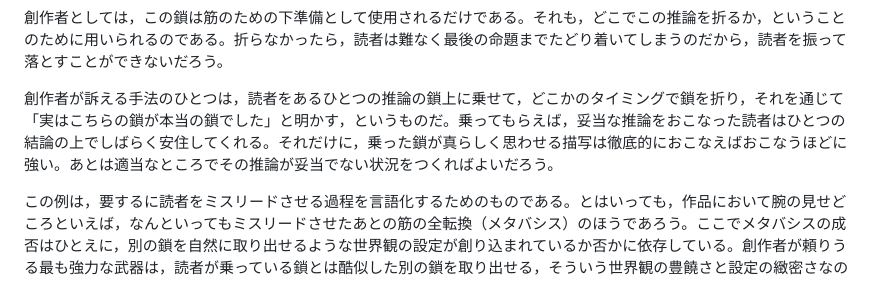
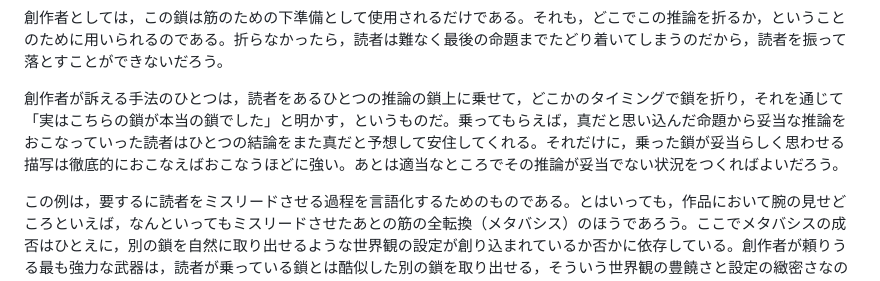
Before and after one commit to rintodo/rintodo.github.io, a Markdown page: XxSEBv.md, the part around the change. GitHub-like rendering.

```diff
--- a/XxSEBv.md
+++ b/XxSEBv.md
@@ -40,7 +40,7 @@ P { text-indent: 1em; }
             <p>では創作者と日常論理の付き合い方はいかなるものか。ほとんどは日常論理とすら呼べるものではない。イメージ，それから連想されるイメージ。これらは場合によっては個人の体験によって規定されていることも少なくない。それから，そういったイメージたちを繋げる理由，実際の生活でも起こることが予想できる説得的な理由だ。時系列的な矛盾は慎重に扱われるが，これだって細かいことを言ってしまえば（非形式）論理学というよりは因果性の議論（哲学でなされる）から供給される前提で，守る理由も，私たちの現実の時間体験が一方向の矢印を向いていることに根差しているからという素朴なものにすぎない。カッコつきの「論理」を解体してしまうと，残る論理的要素は，文芸の本体にはほとんど見当たらない。それが私の所感だ。</p>
             <p>ただ，私は筋を考えるときに，ある種の推論の連鎖を用いて筋の交通整理をすることはある。以下では，このような推論を単に「鎖」と呼ぶことにする。</p>
             <p>創作者としては，この鎖は筋のための下準備として使用されるだけである。それも，どこでこの推論を折るか，ということのために用いられるのである。折らなかったら，読者は難なく最後の命題までたどり着いてしまうのだから，読者を振って落とすことができないだろう。</p>
-            <p>創作者が訴える手法のひとつは，読者をあるひとつの推論の鎖上に乗せて，どこかのタイミングで鎖を折り，それを通じて「実はこちらの鎖が本当の鎖でした」と明かす，というものだ。乗ってもらえば，妥当な推論をおこなった読者はひとつの結論の上でしばらく安住してくれる。それだけに，乗った鎖が真らしく思わせる描写は徹底的におこなえばおこなうほどに強い。あとは適当なところでその推論が妥当でない状況をつくればよいだろう。</p>
+            <p>創作者が訴える手法のひとつは，読者をあるひとつの推論の鎖上に乗せて，どこかのタイミングで鎖を折り，それを通じて「実はこちらの鎖が本当の鎖でした」と明かす，というものだ。乗ってもらえば，真だと思い込んだ命題から妥当な推論をおこなっていった読者はひとつの結論をまた真だと予想して安住してくれる。それだけに，乗った鎖が妥当らしく思わせる描写は徹底的におこなえばおこなうほどに強い。あとは適当なところでその推論が妥当でない状況をつくればよいだろう。</p>
             <p>この例は，要するに読者をミスリードさせる過程を言語化するためのものである。とはいっても，作品において腕の見せどころといえば，なんといってもミスリードさせたあとの筋の全転換（メタバシス）のほうであろう。ここでメタバシスの成否はひとえに，別の鎖を自然に取り出せるような世界観の設定が創り込まれているか否かに依存している。創作者が頼りうる最も強力な武器は，読者が乗っている鎖とは酷似した別の鎖を取り出せる，そういう世界観の豊饒さと設定の緻密さなのだ。</p>
             <p>筋のメタバシスにおいて役に立つのは先述の帰納主義の部分で言及した「複数解釈を支持する証拠群」だ。それを提供するのは繰り返しをいとわず述べれば，世界観の豊饒さと設定の緻密さのほうだ。描写するうちに思い入れが強くなるキャラクターはいるが，属性の割り当ては第一義的には「複数解釈を可能にする」ためにある。少々ステレオタイプ的だが，主人公と仲のよい柔和な異性の友人を設定することは，好意およびラヴ・ロマンスへの発展と，主人公へのコンプレックスゆえの服従およびその負の感情の爆発といった，およそ正反対の二方向の可能性を準備するのに役立つ。私は個人的に「感情荷を配置する」と呼んでいるが，キャラクターはまず，このような影響を周囲の場に与え，あるいは受ける駒であり，それが帯びる属性は，ある程度までは読者が思い込みを発動させてくれる程度には馴染みのある定型的なもの（記号的なもの）でなければならない。</p>
             <p>いずれにせよ，世界観は，読者が追いついていける限りで，豊穣であるほどよい。取り出せる鎖のオプションが増えれば，読者の予想のさらに裏を突くことができたり，こちらから別の鎖を暗示させて，のちに改めて真の別の鎖を呈示するといった揺さぶりが可能になったりする。また，設定にかんしても緻密でなければならない。偶然によって筋の根幹が左右されることは読者にとって予想の範疇を超えることであり，恣意性を感じさせてしまうことになるだろう。そのような理由で，デウス・エクス・マキナ式な解決は退けられるべきである。</p>
```
